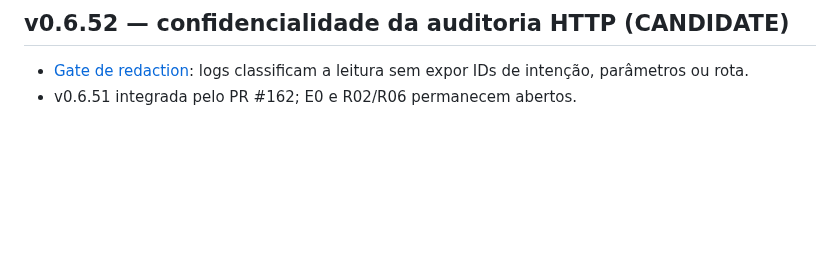
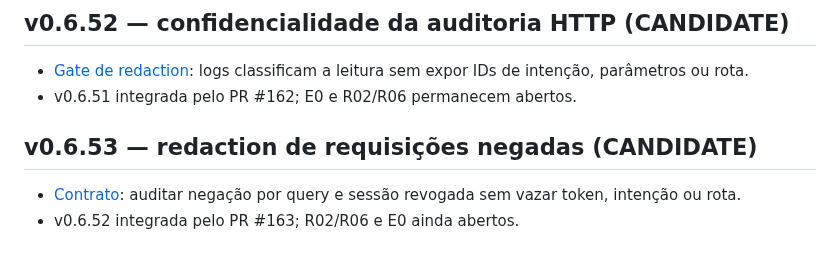
Before and after one commit to brunosfs-droid/orizonit-p01-discovery-framework, a Markdown page: docs/ROADMAP.md, the part around the change. GitHub-like rendering; blank space fills up the shorter version.

Commit message:
docs(alpha): track v0.6.53 and integration v0.6.52

```diff
--- a/docs/ROADMAP.md
+++ b/docs/ROADMAP.md
@@ -715,3 +715,8 @@ em v0.6.27; R06 ainda depende de migração, readers/reports, audit e gates oper
 
 - [Gate de redaction](WORKSPACE_LEDGER_HTTP_AUDIT_REDACTION_v0.6.52.md): logs classificam a leitura sem expor IDs de intenção, parâmetros ou rota.
 - v0.6.51 integrada pelo PR #162; E0 e R02/R06 permanecem abertos.
+
+## v0.6.53 — redaction de requisições negadas (CANDIDATE)
+
+- [Contrato](WORKSPACE_LEDGER_HTTP_AUDIT_DENIALS_v0.6.53.md): auditar negação por query e sessão revogada sem vazar token, intenção ou rota.
+- v0.6.52 integrada pelo PR #163; R02/R06 e E0 ainda abertos.
```
